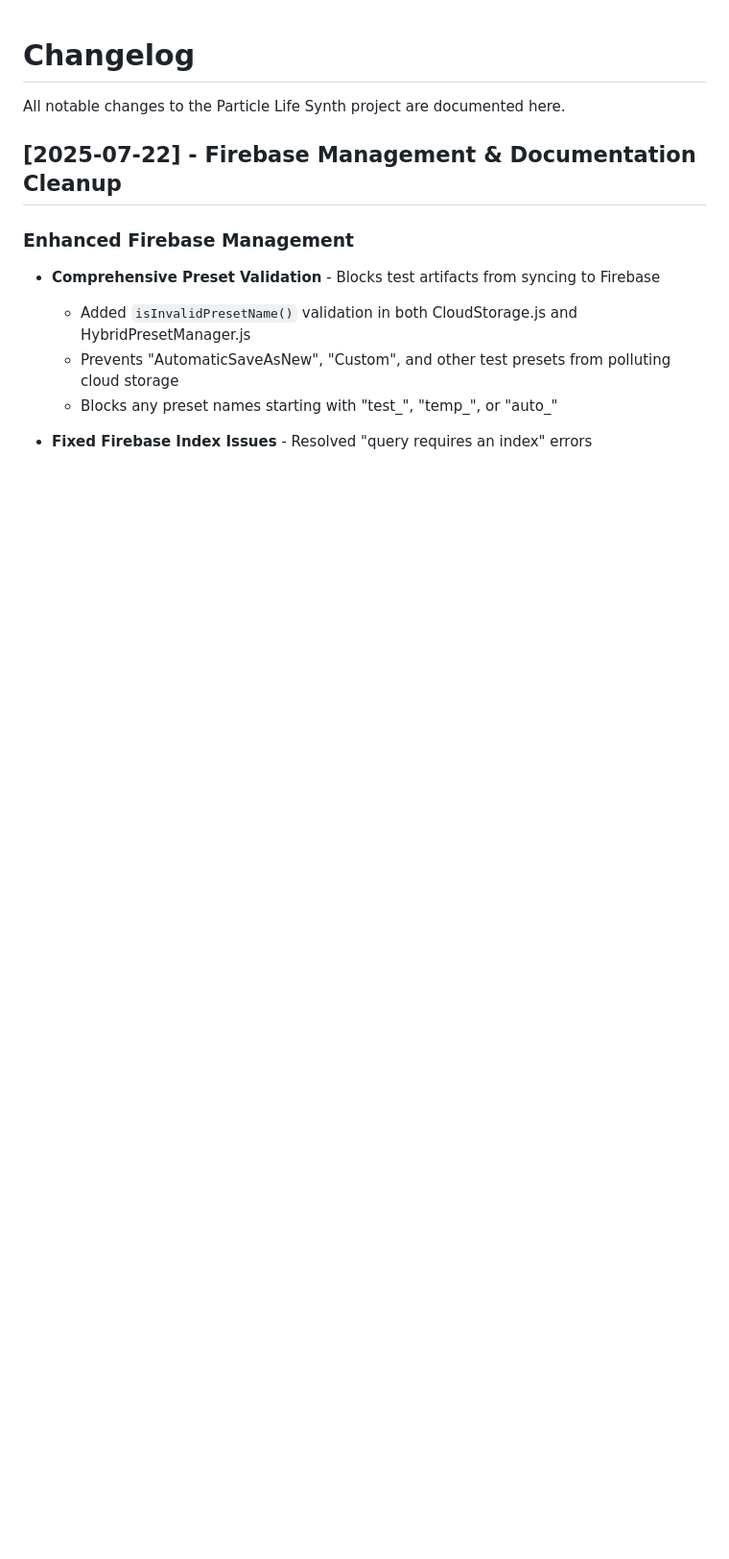
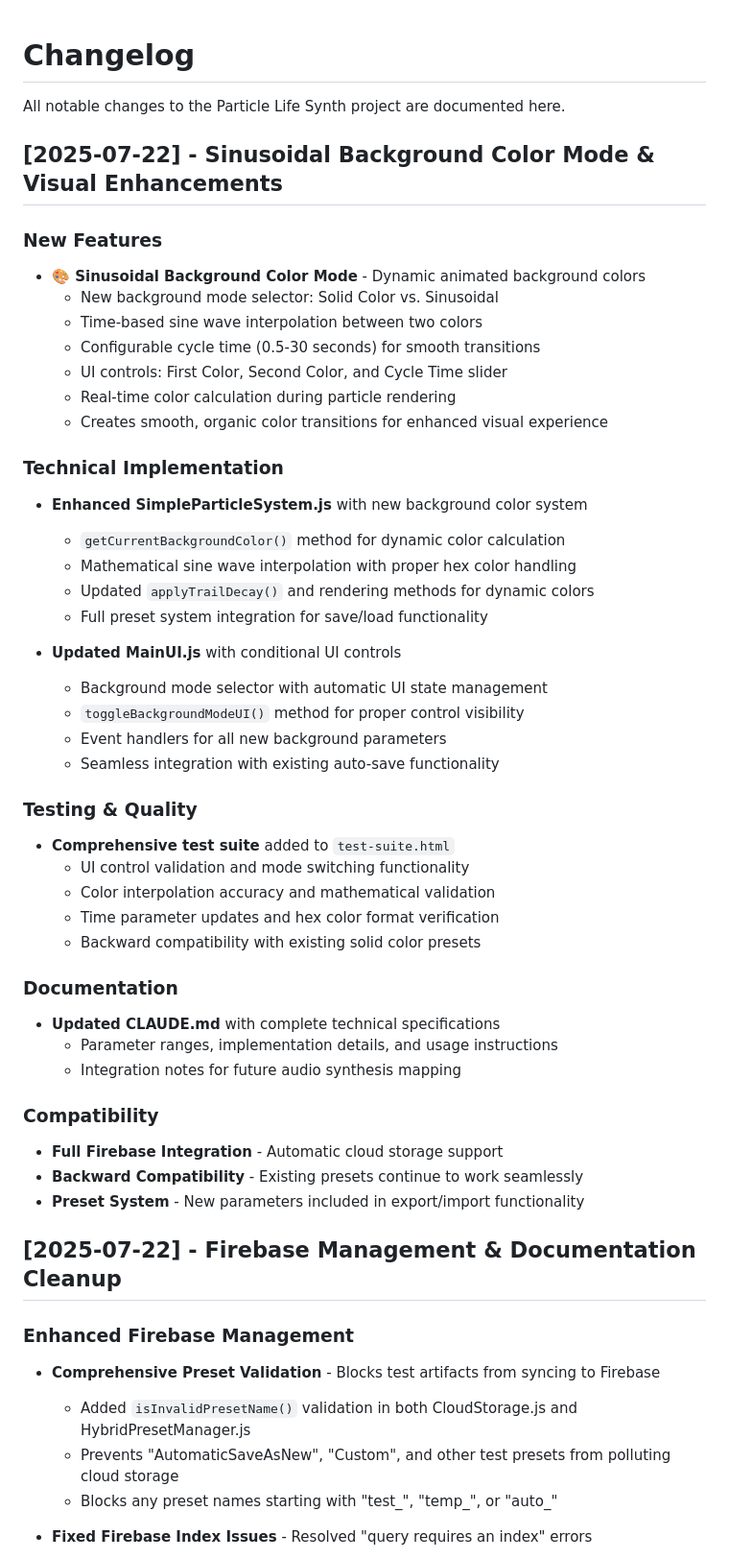
Before and after one commit to yamb0x/particle-life-synth, a Markdown page: CHANGELOG.md, the part around the change. Shown at 96% size. GitHub-like rendering; blank space fills up the shorter version.

Commit message:
docs: Update CHANGELOG.md with sinusoidal background mode feature
Add comprehensive documentation for the new sinusoidal background color mode
including technical implementation details, testing coverage, and compatibility notes.

🤖 Generated with [Claude Code](https://claude.ai/code)

Co-Authored-By: Claude <noreply@anthropic.com>

```diff
--- a/CHANGELOG.md
+++ b/CHANGELOG.md
@@ -1,6 +1,47 @@
 # Changelog
 
 All notable changes to the Particle Life Synth project are documented here.
+
+## [2025-07-22] - Sinusoidal Background Color Mode & Visual Enhancements
+
+### New Features
+- **🎨 Sinusoidal Background Color Mode** - Dynamic animated background colors
+  - New background mode selector: Solid Color vs. Sinusoidal
+  - Time-based sine wave interpolation between two colors
+  - Configurable cycle time (0.5-30 seconds) for smooth transitions
+  - UI controls: First Color, Second Color, and Cycle Time slider
+  - Real-time color calculation during particle rendering
+  - Creates smooth, organic color transitions for enhanced visual experience
+
+### Technical Implementation
+- **Enhanced SimpleParticleSystem.js** with new background color system
+  - `getCurrentBackgroundColor()` method for dynamic color calculation
+  - Mathematical sine wave interpolation with proper hex color handling
+  - Updated `applyTrailDecay()` and rendering methods for dynamic colors
+  - Full preset system integration for save/load functionality
+
+- **Updated MainUI.js** with conditional UI controls
+  - Background mode selector with automatic UI state management
+  - `toggleBackgroundModeUI()` method for proper control visibility
+  - Event handlers for all new background parameters
+  - Seamless integration with existing auto-save functionality
+
+### Testing & Quality
+- **Comprehensive test suite** added to `test-suite.html`
+  - UI control validation and mode switching functionality
+  - Color interpolation accuracy and mathematical validation
+  - Time parameter updates and hex color format verification
+  - Backward compatibility with existing solid color presets
+
+### Documentation
+- **Updated CLAUDE.md** with complete technical specifications
+  - Parameter ranges, implementation details, and usage instructions
+  - Integration notes for future audio synthesis mapping
+
+### Compatibility
+- **Full Firebase Integration** - Automatic cloud storage support
+- **Backward Compatibility** - Existing presets continue to work seamlessly
+- **Preset System** - New parameters included in export/import functionality
 
 ## [2025-07-22] - Firebase Management & Documentation Cleanup
 
```
